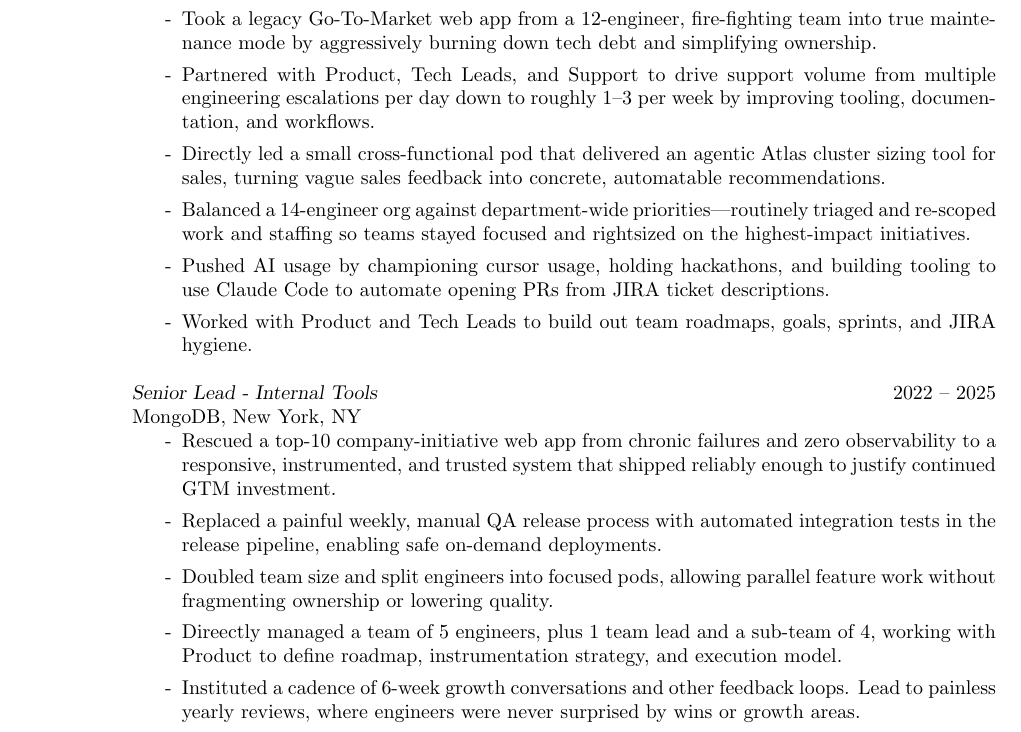
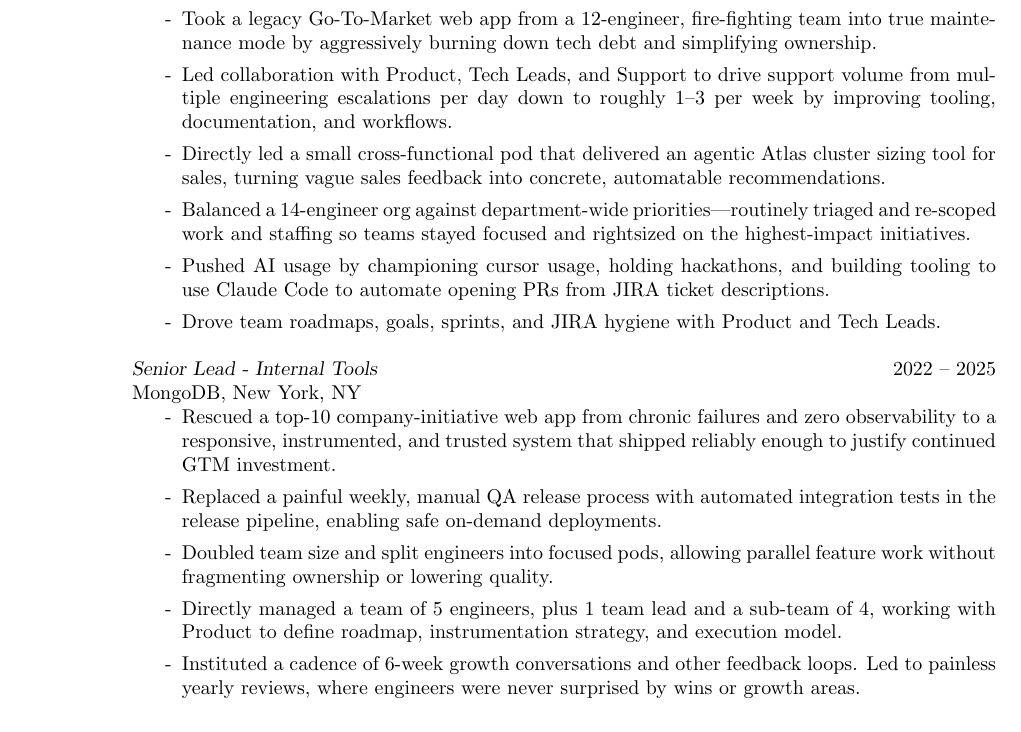
Before and after one commit to dgs3/docs, a LaTeX CV (resume/daves_resume/resume.tex): part of page 1 of 2, cut so that both start at the same text. Compiled offline with pdfLaTeX.

Commit message:
Resume updates

```diff
--- a/resume/daves_resume/resume.tex
+++ b/resume/daves_resume/resume.tex
@@ -74,11 +74,11 @@
 \item[-] Built a leadership pipeline by promoting senior engineers into engineering managers, tech leads, and staff engineers, and coaching them to independently own teams and roadmaps.
 \item[-] Defined and rolled out a Tech Lead role that created a non-manager growth path for senior ICs and let teams scale without adding new engineering managers; the model was adopted across the wider department.
 \item[-] Took a legacy Go-To-Market web app from a 12-engineer, fire-fighting team into true maintenance mode by aggressively burning down tech debt and simplifying ownership.
-\item[-] Partnered with Product, Tech Leads, and Support to drive support volume from multiple engineering escalations per day down to roughly 1--3 per week by improving tooling, documentation, and workflows.
+\item[-] Led collaboration with Product, Tech Leads, and Support to drive support volume from multiple engineering escalations per day down to roughly 1--3 per week by improving tooling, documentation, and workflows.
 \item[-] Directly led a small cross-functional pod that delivered an agentic Atlas cluster sizing tool for sales, turning vague sales feedback into concrete, automatable recommendations.
 \item[-] Balanced a 14-engineer org against department-wide priorities—routinely triaged and re-scoped work and staffing so teams stayed focused and rightsized on the highest-impact initiatives.
 \item[-] Pushed AI usage by championing cursor usage, holding hackathons, and building tooling to use Claude Code to automate opening PRs from JIRA ticket descriptions.
-\item[-] Worked with Product and Tech Leads to build out team roadmaps, goals, sprints, and JIRA hygiene.
+\item[-] Drove team roadmaps, goals, sprints, and JIRA hygiene with Product and Tech Leads.
 \end{itemize}
 
 {\sl Senior Lead - Internal Tools} \hfill 2022 -- 2025 \\
@@ -87,8 +87,8 @@
 \item[-] Rescued a top-10 company-initiative web app from chronic failures and zero observability to a responsive, instrumented, and trusted system that shipped reliably enough to justify continued GTM investment.
 \item[-] Replaced a painful weekly, manual QA release process with automated integration tests in the release pipeline, enabling safe on-demand deployments.
 \item[-] Doubled team size and split engineers into focused pods, allowing parallel feature work without fragmenting ownership or lowering quality.
-\item[-] Direectly managed a team of 5 engineers, plus 1 team lead and a sub-team of 4, working with Product to define roadmap, instrumentation strategy, and execution model.
-\item[-] Instituted a cadence of 6-week growth conversations and other feedback loops. Lead to painless yearly reviews, where engineers were never surprised by wins or growth areas.
+\item[-] Directly managed a team of 5 engineers, plus 1 team lead and a sub-team of 4, working with Product to define roadmap, instrumentation strategy, and execution model.
+\item[-] Instituted a cadence of 6-week growth conversations and other feedback loops. Led to painless yearly reviews, where engineers were never surprised by wins or growth areas.
 \item[-] Reworked agile ceremonies to maximize signal and minimize time: standups shrank from 30 minutes to 5, and sprint reset dropped from roughly an hour to about 15 minutes.
 \end{itemize}
 
```
Also changed, not shown: resume/daves_resume/resume.pdf, resume/daves_resume/resume.tex (2 more changed lines).
